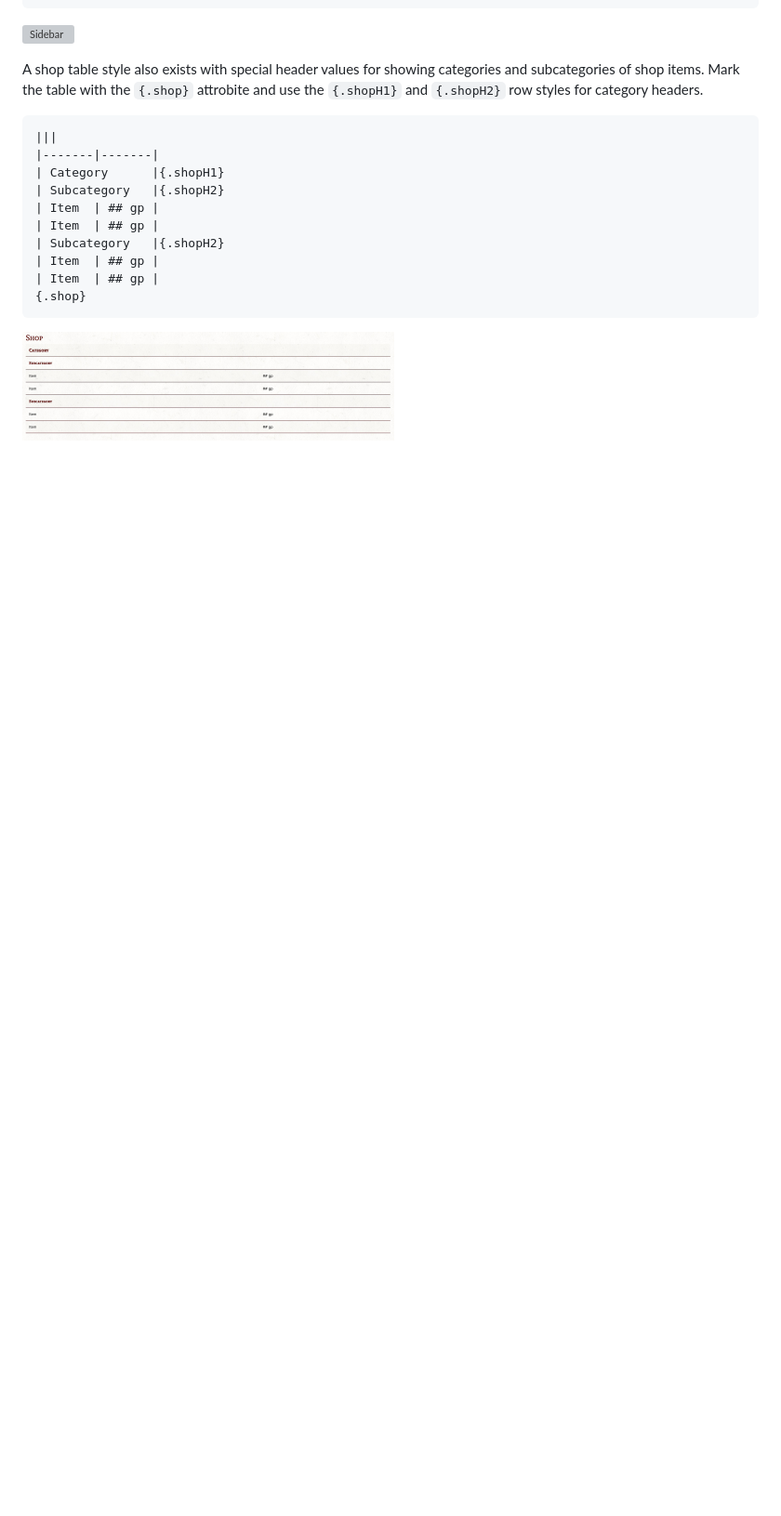
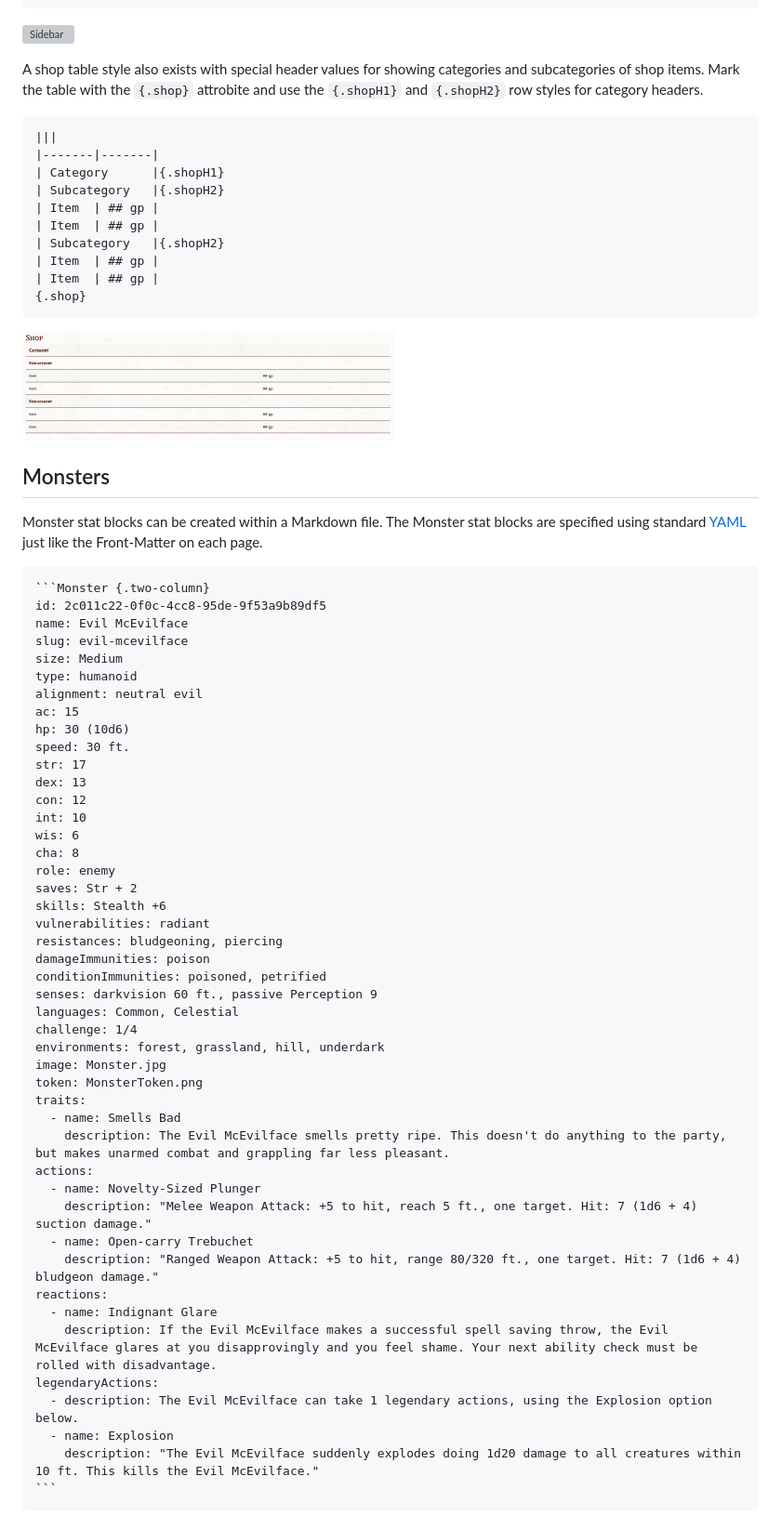
Before and after one commit to encounterplus/module-packer, a Markdown page: README.md, the part around the change printed below. Shown: that part at 93% size. GitHub-like rendering; blank space fills up the shorter version; grey boxes are pictures that could not be loaded.

````diff
--- a/README.md
+++ b/README.md
@@ -400,3 +401,55 @@ A shop table style also exists with special header values for showing categories
   <img src="./documentation/ShopTable.jpg" alt="Shop Table" width="400">
 </p>
 
+## Monsters
+
+Monster stat blocks can be created within a Markdown file. The Monster stat blocks are specified using standard [YAML](https://en.wikipedia.org/wiki/YAML) just like the Front-Matter on each page.
+
+~~~Markdown
+```Monster {.two-column}
+id: 2c011c22-0f0c-4cc8-95de-9f53a9b89df5
+name: Evil McEvilface
+slug: evil-mcevilface
+size: Medium
+type: humanoid
+alignment: neutral evil
+ac: 15
+hp: 30 (10d6)
+speed: 30 ft.
+str: 17
+dex: 13
+con: 12
+int: 10
+wis: 6
+cha: 8
+role: enemy
+saves: Str + 2
+skills: Stealth +6
+vulnerabilities: radiant
+resistances: bludgeoning, piercing
+damageImmunities: poison
+conditionImmunities: poisoned, petrified
+senses: darkvision 60 ft., passive Perception 9
+languages: Common, Celestial
+challenge: 1/4
+environments: forest, grassland, hill, underdark
+image: Monster.jpg
+token: MonsterToken.png
+traits:
+  - name: Smells Bad
+    description: The Evil McEvilface smells pretty ripe. This doesn't do anything to the party, but makes unarmed combat and grappling far less pleasant.
+actions:
+  - name: Novelty-Sized Plunger
+    description: "Melee Weapon Attack: +5 to hit, reach 5 ft., one target. Hit: 7 (1d6 + 4) suction damage."
+  - name: Open-carry Trebuchet
+    description: "Ranged Weapon Attack: +5 to hit, range 80/320 ft., one target. Hit: 7 (1d6 + 4) bludgeon damage."
+reactions:
+  - name: Indignant Glare
+    description: If the Evil McEvilface makes a successful spell saving throw, the Evil McEvilface glares at you disapprovingly and you feel shame. Your next ability check must be rolled with disadvantage.
+legendaryActions:
+  - description: The Evil McEvilface can take 1 legendary actions, using the Explosion option below.
+  - name: Explosion
+    description: "The Evil McEvilface suddenly explodes doing 1d20 damage to all creatures within 10 ft. This kills the Evil McEvilface."
+```
+~~~
+
````
Also changed, not shown: other parts of README.md (+13 -0 lines), CHANGELOG.md (+1 -1 lines), documentation/Monster-SingleColumn.jpg (added), documentation/Monster-TwoColumn.jpg (added), 2 other files.
